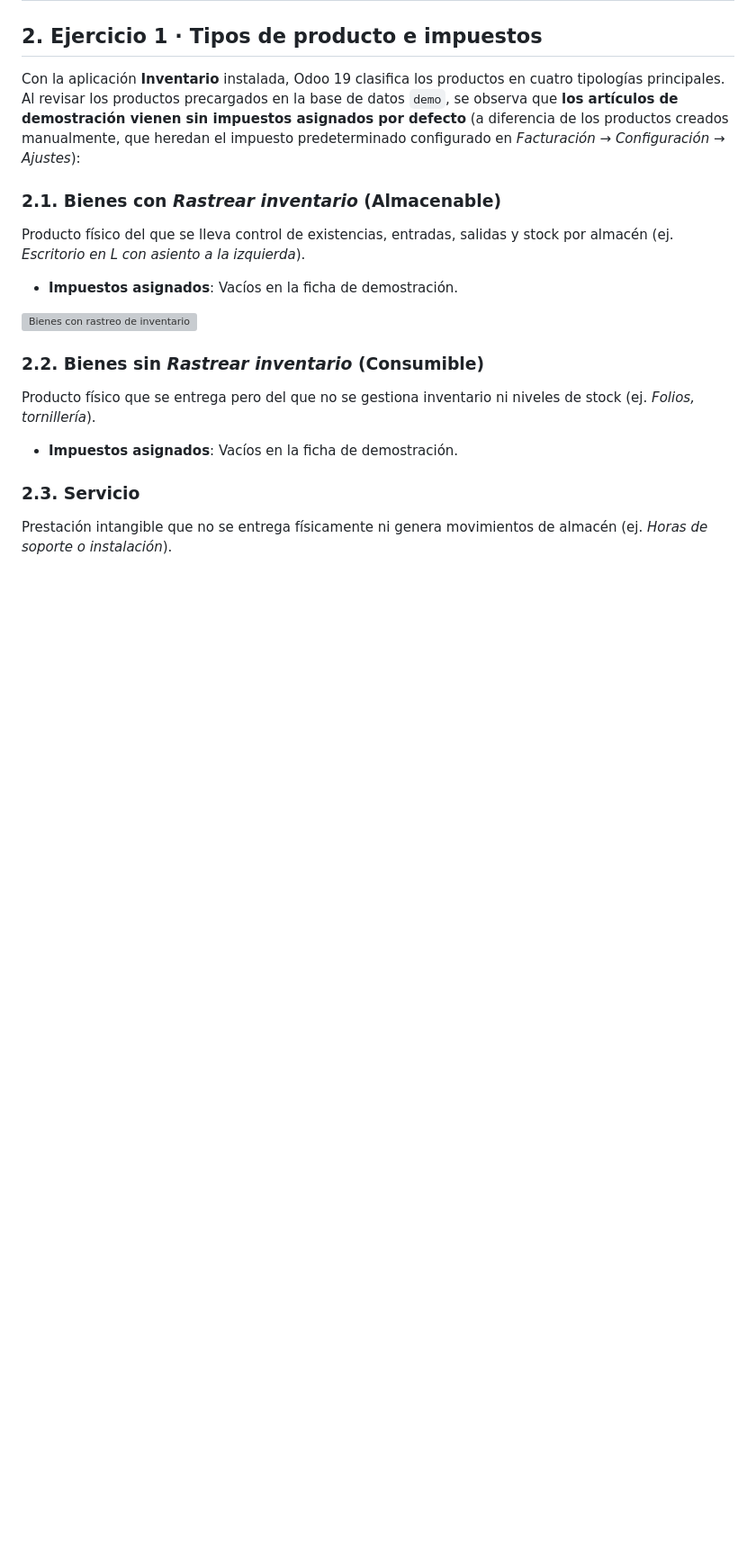
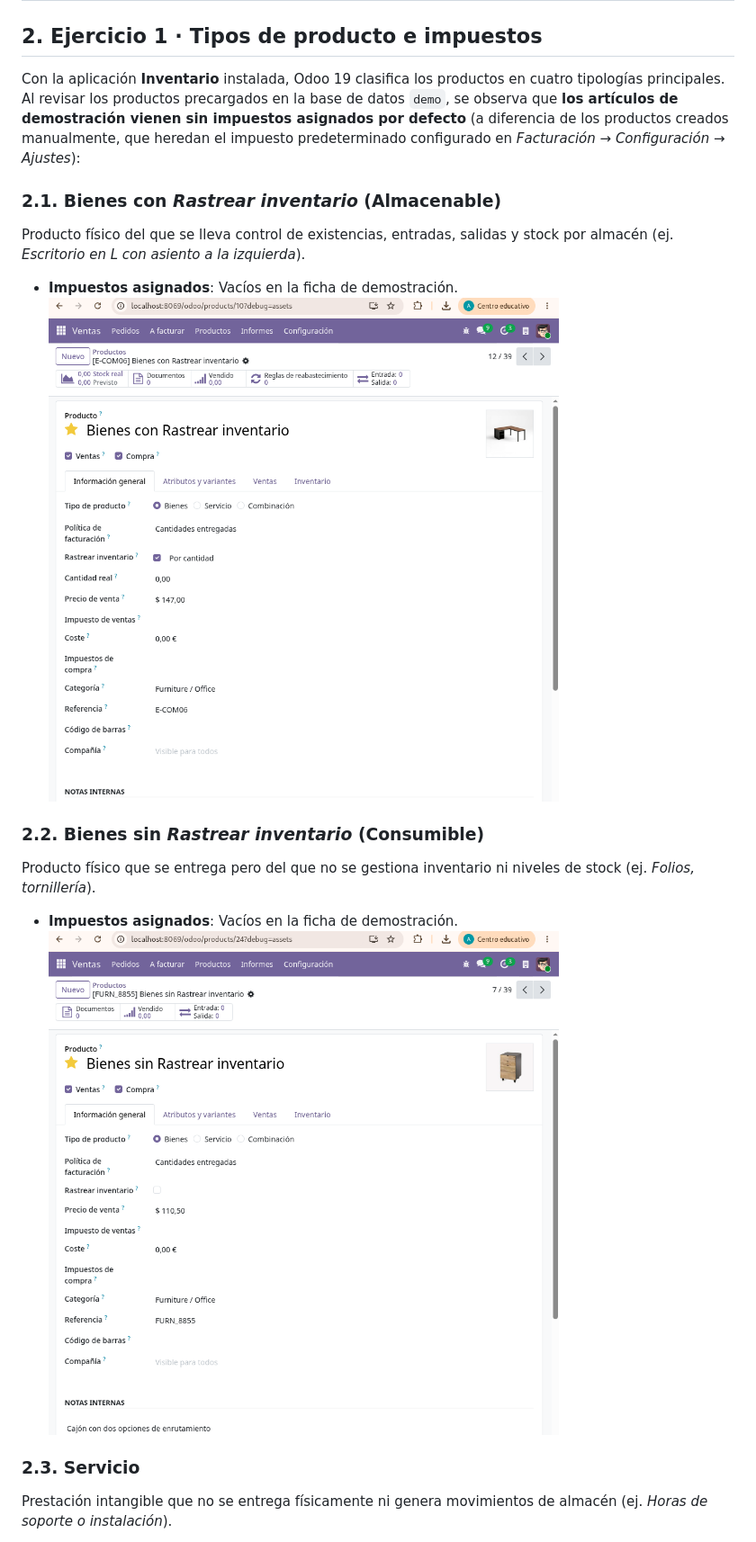
Before and after one commit to fifi332/Tarea09_sxe, a Markdown page: readme.md, the part around one of its changes. Shown at 90% size. GitHub-like rendering; pictures changed too: img/norastreable.png (added), img/rastreable.png (added); blank space fills up the shorter version; grey boxes are pictures that could not be loaded.

Commit message:
terminar readme

```diff
--- a/readme.md
+++ b/readme.md
@@ -20,13 +20,12 @@ Con la aplicación **Inventario** instalada, Odoo 19 clasifica los productos en
 ### 2.1. Bienes con *Rastrear inventario* (Almacenable)
 Producto físico del que se lleva control de existencias, entradas, salidas y stock por almacén (ej. *Escritorio en L con asiento a la izquierda*).
 * **Impuestos asignados**: Vacíos en la ficha de demostración.
-
-![Bienes con rastreo de inventario](./img/02_prod_rastreable.png)
+![rastreable.png](img/rastreable.png)
 
 ### 2.2. Bienes sin *Rastrear inventario* (Consumible)
 Producto físico que se entrega pero del que no se gestiona inventario ni niveles de stock (ej. *Folios, tornillería*).
 * **Impuestos asignados**: Vacíos en la ficha de demostración.
-
+![norastreable.png](img/norastreable.png)
 
 ### 2.3. Servicio
 Prestación intangible que no se entrega físicamente ni genera movimientos de almacén (ej. *Horas de soporte o instalación*).
```
Also changed, not shown: other parts of readme.md (+1 -1 lines), img/pro_servicio.png (added).
